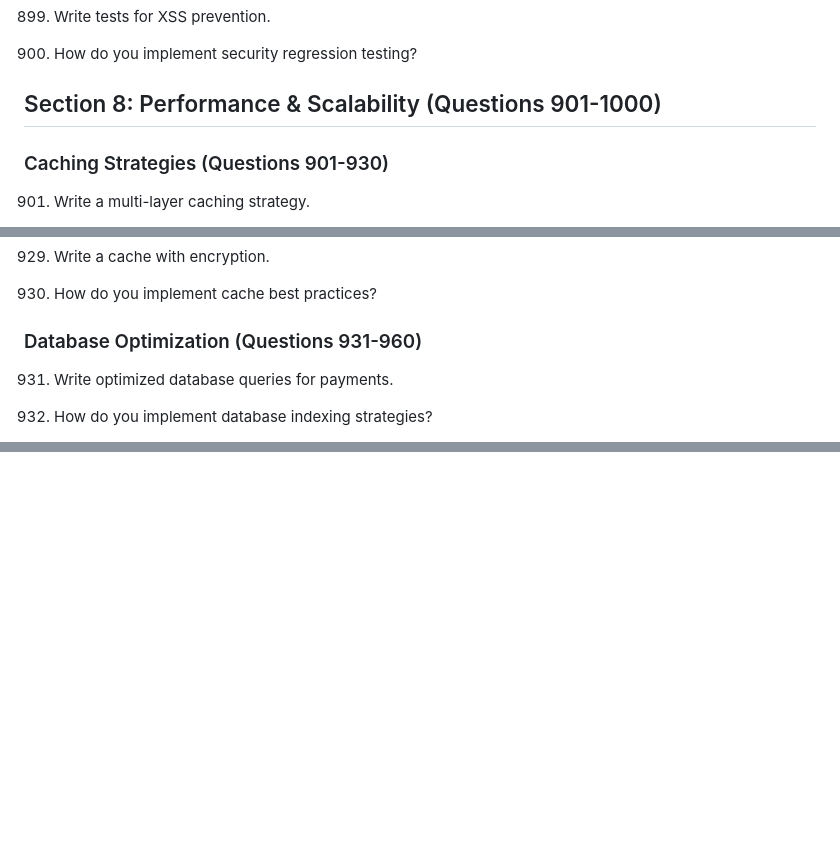
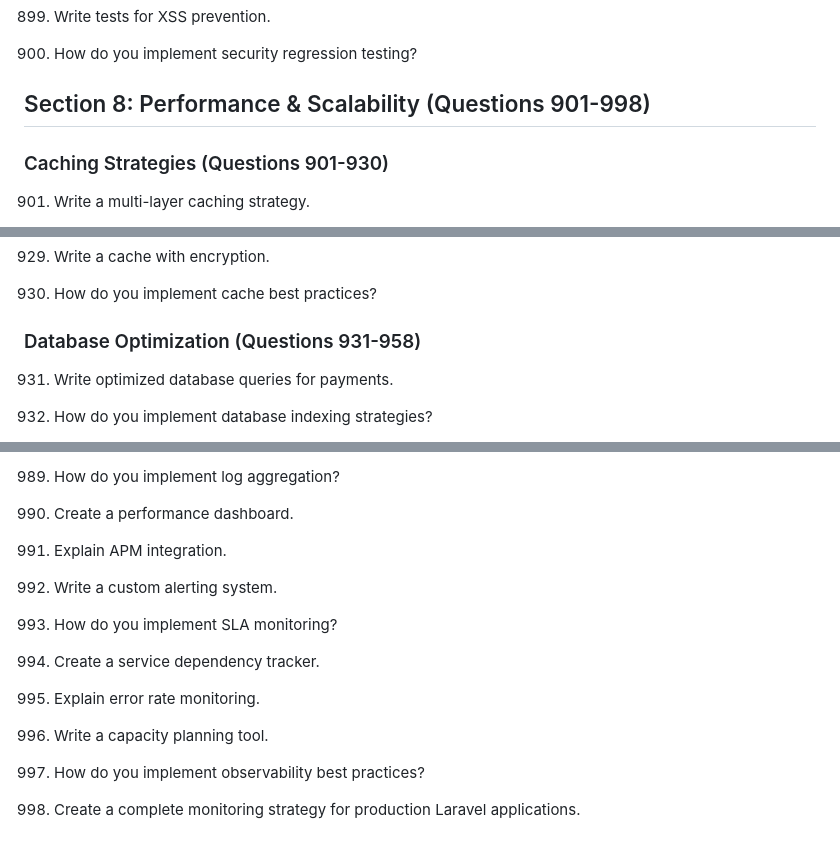
Before and after one commit to Nandan222001/laravelINterview, a Markdown page: interview-bank/php-laravel-api-security/questions.md, 3 parts joined by grey strips. Rendered like a GitHub page; blank space fills up the shorter version.

Commit message:
Remove duplicate questions, renumber remaining questions, and update section headers in PHP Laravel API security questions file
Co-Authored-By: Tonkotsu &lt;tonkotsu-commits@tonkotsu.ai&gt;

```diff
--- a/interview-bank/php-laravel-api-security/questions.md
+++ b/interview-bank/php-laravel-api-security/questions.md
@@ -1832,7 +1832,7 @@
 899. Write tests for XSS prevention.
 
 900. How do you implement security regression testing?
-## Section 8: Performance & Scalability (Questions 901-1000)
+## Section 8: Performance & Scalability (Questions 901-998)
 ### Caching Strategies (Questions 901-930)
 
 901. Write a multi-layer caching strategy.
@@ -1894,7 +1894,7 @@
 929. Write a cache with encryption.
 
 930. How do you implement cache best practices?
-### Database Optimization (Questions 931-960)
+### Database Optimization (Questions 931-958)
 
 931. Write optimized database queries for payments.
 
@@ -2039,0 +2017,19 @@
+989. How do you implement log aggregation?
+
+990. Create a performance dashboard.
+
+991. Explain APM integration.
+
+992. Write a custom alerting system.
+
+993. How do you implement SLA monitoring?
+
+994. Create a service dependency tracker.
+
+995. Explain error rate monitoring.
+
+996. Write a capacity planning tool.
+
+997. How do you implement observability best practices?
+
+998. Create a complete monitoring strategy for production Laravel applications.
```
Also changed, not shown: other parts of interview-bank/php-laravel-api-security/questions.md (+100 -123 lines).
